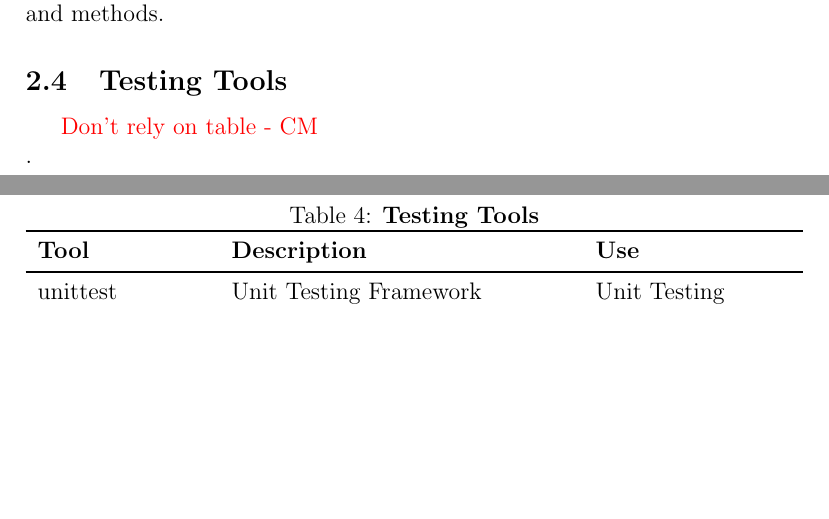
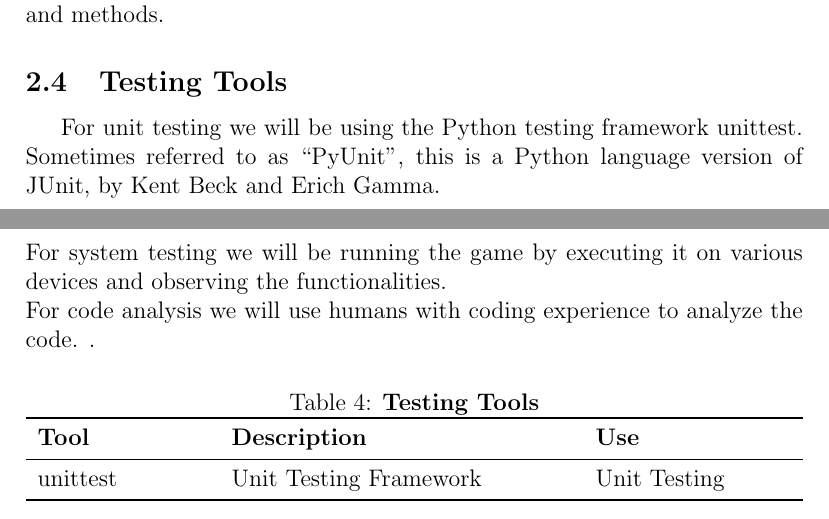
Before and after one commit to JP-Dakran/DNA_Says, a LaTeX document (Doc/TestPlan/TestPlan.tex): two parts of pages 6 and 7 of 25, joined at a grey line, cut so that both start at the same text, the shorter picture padded with empty space. Compiled offline with pdfLaTeX.

Commit message:
Update Testing Tools section

```diff
--- a/Doc/TestPlan/TestPlan.tex
+++ b/Doc/TestPlan/TestPlan.tex
@@ -129,7 +129,9 @@ Family and friends will also be involved in the testing process through user sur
 Automated testing will be used to test the basic functionality of the system. A random button will be pressed to examine the system's response to correct/incorrect input. Unit testing will also be applied to test functions and methods.
 
 \subsection{Testing Tools}
-\textcolor{red}{Don't rely on table - CM} \\
+For unit testing we will be using the Python testing framework unittest. Sometimes referred to as “PyUnit”, this is a Python language version of JUnit, by Kent Beck and Erich Gamma. \\
+For system testing we will be running the game by executing it on various devices and observing the functionalities. \\
+For code analysis we will use humans with coding experience to analyze the code.
 .
 \begin{table}[h]
 \caption{\bf Testing Tools}
```
